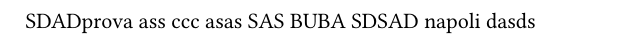
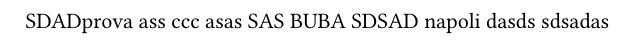
Before and after one commit to Carraro-Riccardo/test-python-versioning, a Typst document (docs/prova.typ): part of the page, cut so that both start at the same text. Compiled offline with Typst 0.15.

Commit message:
Update prova.typ

```diff
--- a/docs/prova.typ
+++ b/docs/prova.typ
@@ -7,3 +7,4 @@
 SDSAD
 napoli
 dasds
+sdsadas
```
